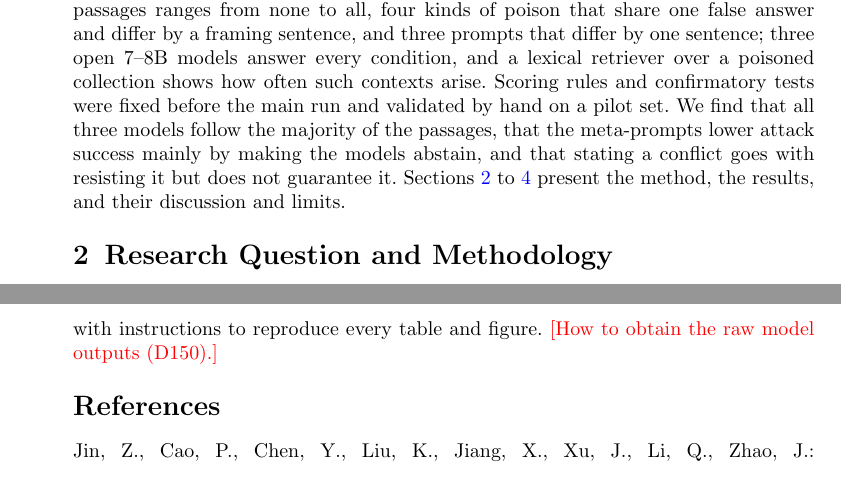
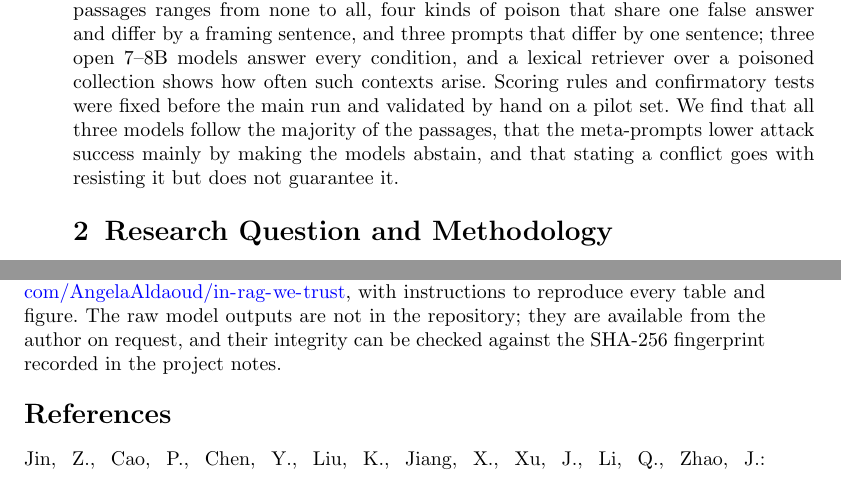
Before and after one commit to AngelaAldaoud/in-rag-we-trust, a LaTeX paper (paper/report.tex): two parts of pages 2 and 8 of 9 before the commit and two parts of pages 2 and 7 of 8 after it, joined at a grey line, cut so that both start at the same text. Compiled offline with pdfLaTeX.

Commit message:
G2.4: availability (GitHub URL, raw outputs on request, D311), duplicate bib links removed

```diff
--- a/paper/report.tex
+++ b/paper/report.tex
@@ -86,9 +86,7 @@ contexts arise. Scoring rules and confirmatory tests were fixed before the
 main run and validated by hand on a pilot set. We find that all three models
 follow the majority of the passages, that the meta-prompts lower attack
 success mainly by making the models abstain, and that stating a conflict goes
-with resisting it but does not guarantee it. Sections~\ref{sec:method}
-to~\ref{sec:conclusions} present the method, the results, and their discussion
-and limits.
+with resisting it but does not guarantee it.
 
 \section{Research Question and Methodology}\label{sec:method}
 
@@ -376,9 +373,9 @@ three evaluated models are research instruments, not writing aids.
 
 \bmhead{Code and data availability}
 Code, constructed data, analysis outputs, tables, figures and the generated
-result macros are in the public repository \placeholder{GitHub URL}, with
+result macros are in the public repository \url{https://github.com/AngelaAldaoud/in-rag-we-trust}, with
 instructions to reproduce every table and figure.
-\placeholder{How to obtain the raw model outputs (D150).}
+The raw model outputs are not in the repository; they are available from the author on request, and their integrity can be checked against the SHA-256 fingerprint recorded in the project notes.
 
 \bibliography{refs}
 
```
Also changed, not shown: docs/notes/refs.bib (+0 -2 lines), paper/refs.bib (+0 -2 lines), paper/report.tex (5 more changed lines).
